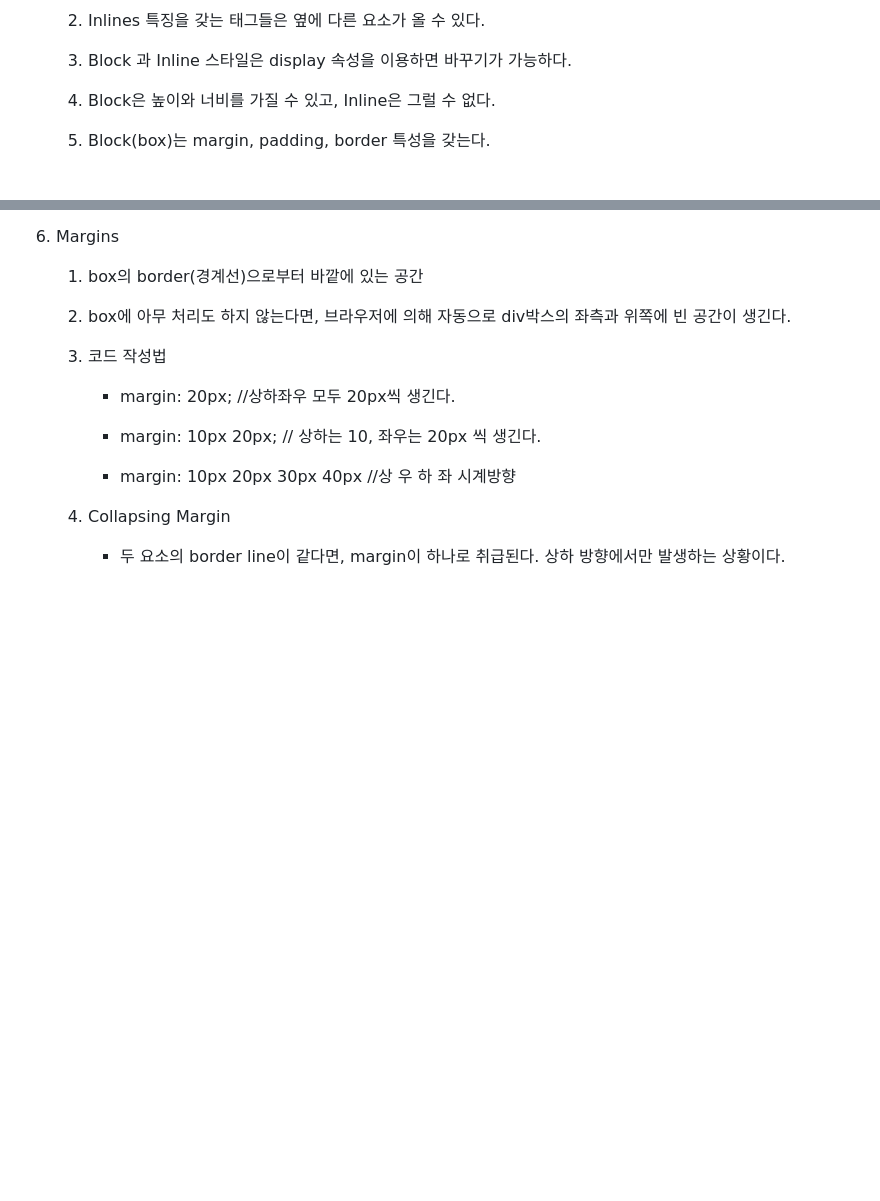
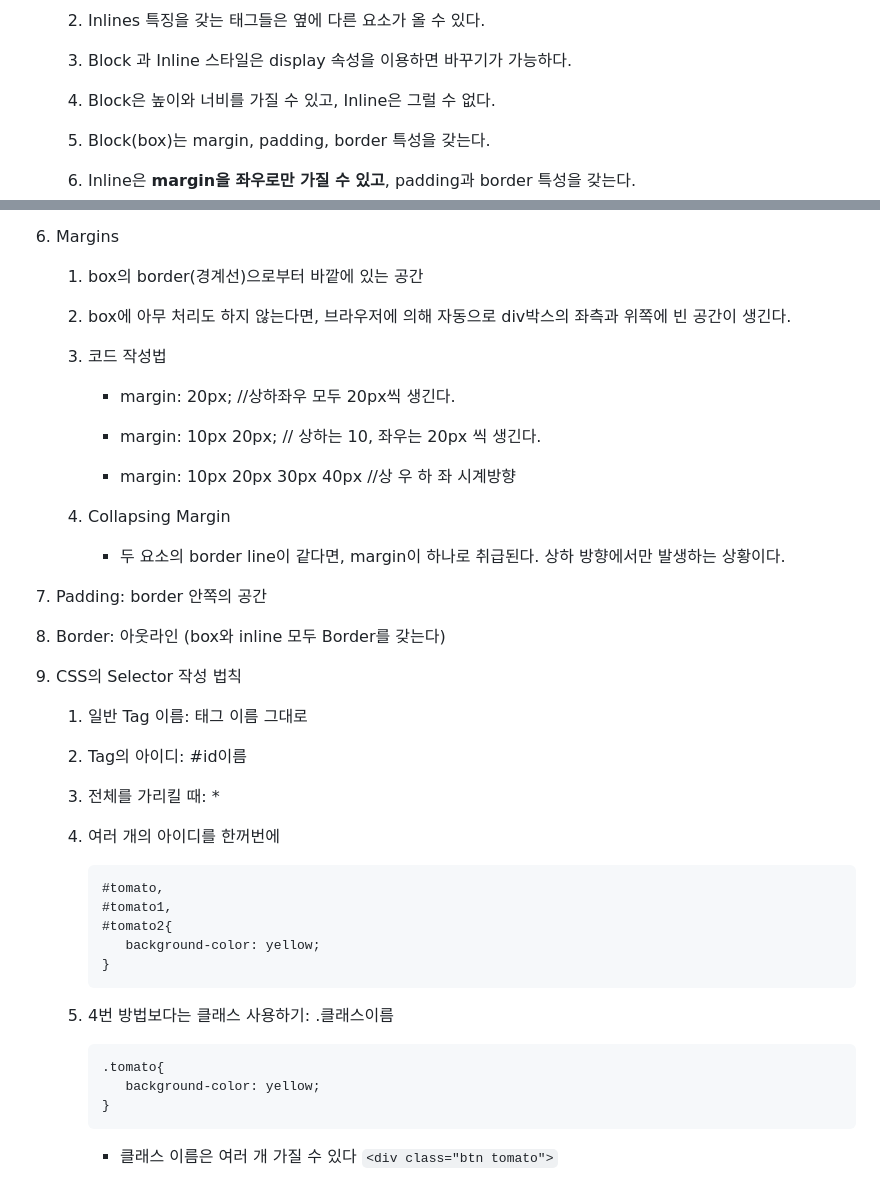
Before and after one commit to Hayeon-Lee/alone_kokoaclone, a Markdown page: README.md, 2 parts joined by grey strips. GitHub-like rendering; blank space fills up the shorter version.

Commit message:
CSS part 03 - Border, Padding, Selector 작성 법칙

````diff
--- a/README.md
+++ b/README.md
@@ -61,6 +61,8 @@
 
    5. Block(box)는 margin, padding, border 특성을 갖는다.
 
+   6. Inline은 **margin을 좌우로만 가질 수 있고**, padding과 border 특성을 갖는다.
+
 6. Margins
 
    1. box의 border(경계선)으로부터 바깥에 있는 공간
@@ -78,3 +80,33 @@
    4. Collapsing Margin
 
       - 두 요소의 border line이 같다면, margin이 하나로 취급된다. 상하 방향에서만 발생하는 상황이다.
+
+7. Padding: border 안쪽의 공간
+
+8. Border: 아웃라인 (box와 inline 모두 Border를 갖는다)
+
+9. CSS의 Selector 작성 법칙
+
+   1. 일반 Tag 이름: 태그 이름 그대로
+
+   2. Tag의 아이디: #id이름
+
+   3. 전체를 가리킬 때: \*
+
+   4. 여러 개의 아이디를 한꺼번에
+
+      ```
+      #tomato,
+      #tomato1,
+      #tomato2{
+         background-color: yellow;
+      }
+      ```
+
+   5. 4번 방법보다는 클래스 사용하기: .클래스이름
+      ```
+      .tomato{
+         background-color: yellow;
+      }
+      ```
+      - 클래스 이름은 여러 개 가질 수 있다 `<div class="btn tomato">`
````
